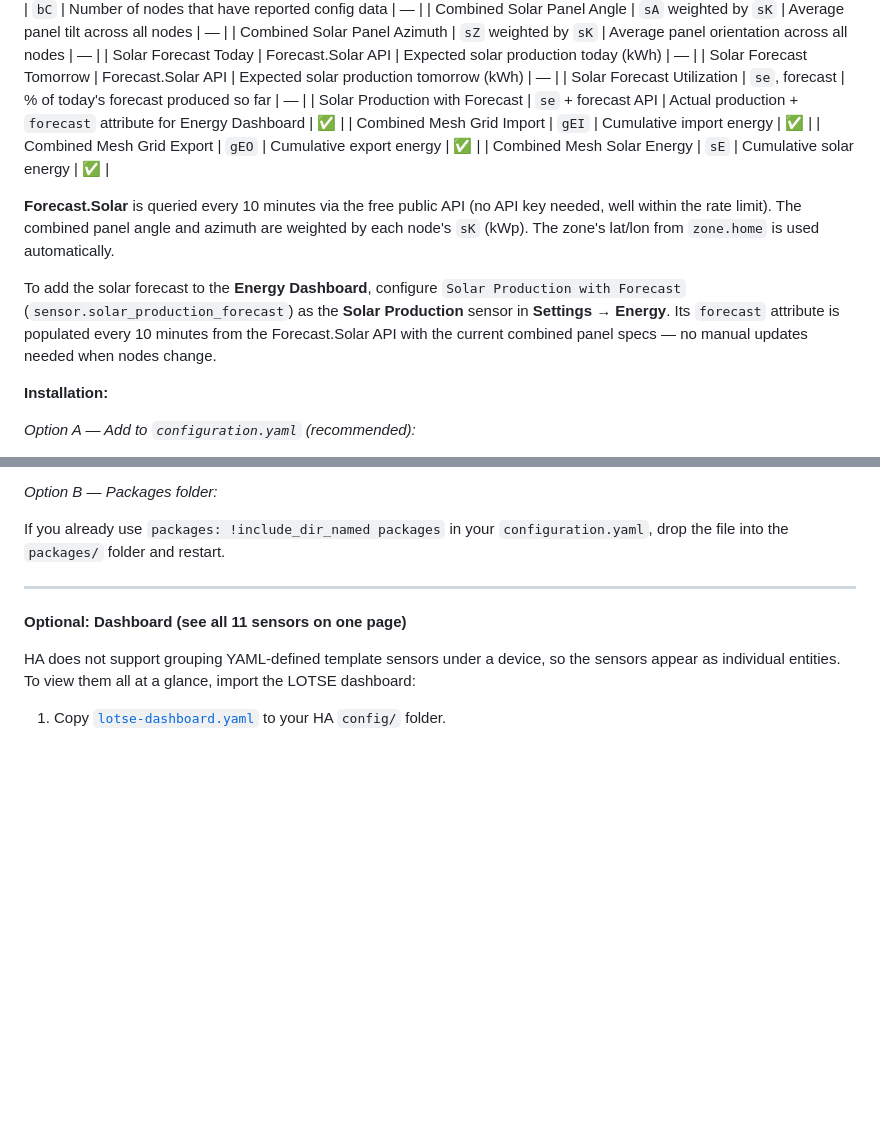
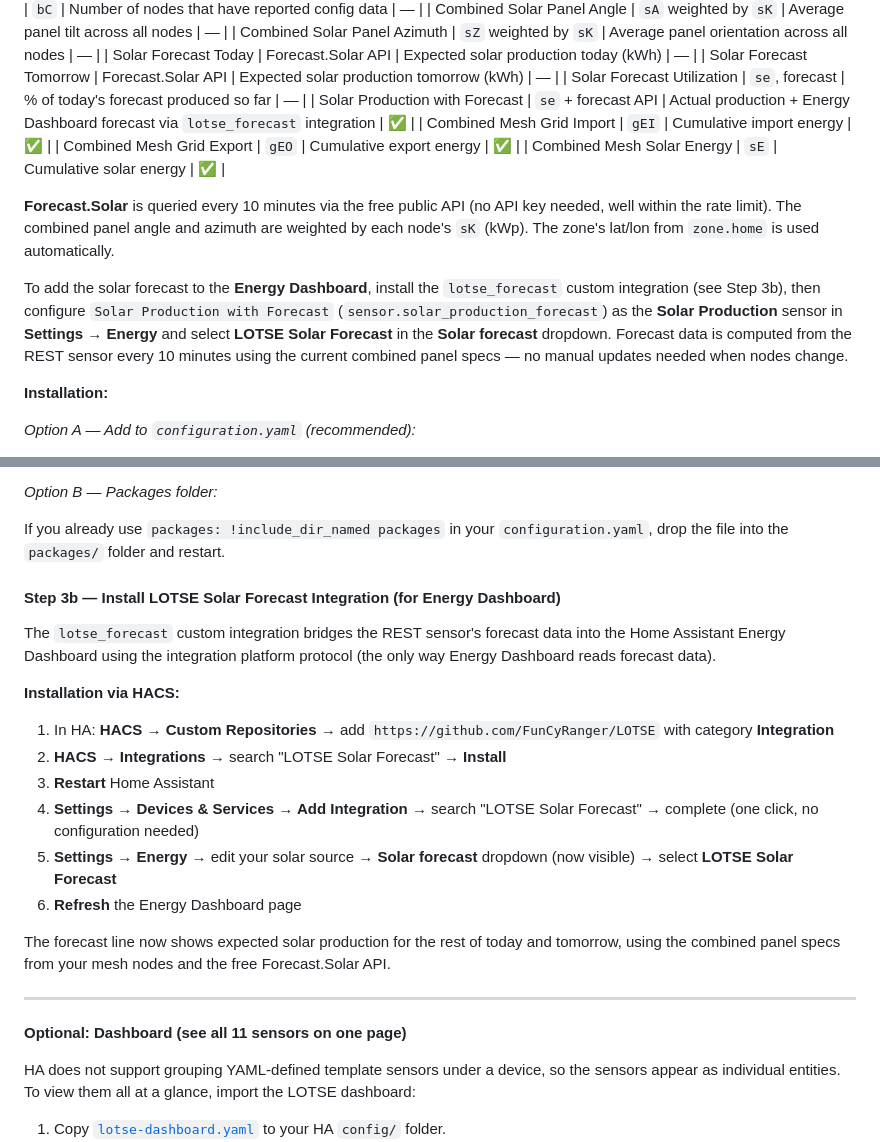
Before and after one commit to FunCyRanger/LOTSE, a Markdown page: ha-setup.md, 2 parts joined by grey strips. GitHub-like rendering; blank space fills up the shorter version.

Commit message:
ha-setup.md: add HACS installation instructions for lotse_forecast integration

```diff
--- a/ha-setup.md
+++ b/ha-setup.md
@@ -78,14 +78,14 @@ This step creates aggregated sensors that sum up all neighbors into a single rea
 | Solar Forecast Today | Forecast.Solar API | Expected solar production today (kWh) | — |
 | Solar Forecast Tomorrow | Forecast.Solar API | Expected solar production tomorrow (kWh) | — |
 | Solar Forecast Utilization | `se`, forecast | % of today's forecast produced so far | — |
-| Solar Production with Forecast | `se` + forecast API | Actual production + `forecast` attribute for Energy Dashboard | ✅ |
+| Solar Production with Forecast | `se` + forecast API | Actual production + Energy Dashboard forecast via `lotse_forecast` integration | ✅ |
 | Combined Mesh Grid Import | `gEI` | Cumulative import energy | ✅ |
 | Combined Mesh Grid Export | `gEO` | Cumulative export energy | ✅ |
 | Combined Mesh Solar Energy | `sE` | Cumulative solar energy | ✅ |
 
 **Forecast.Solar** is queried every 10 minutes via the free public API (no API key needed, well within the rate limit). The combined panel angle and azimuth are weighted by each node's `sK` (kWp). The zone's lat/lon from `zone.home` is used automatically.
 
-To add the solar forecast to the **Energy Dashboard**, configure `Solar Production with Forecast` (`sensor.solar_production_forecast`) as the **Solar Production** sensor in **Settings → Energy**. Its `forecast` attribute is populated every 10 minutes from the Forecast.Solar API with the current combined panel specs — no manual updates needed when nodes change.
+To add the solar forecast to the **Energy Dashboard**, install the `lotse_forecast` custom integration (see Step 3b), then configure `Solar Production with Forecast` (`sensor.solar_production_forecast`) as the **Solar Production** sensor in **Settings → Energy** and select **LOTSE Solar Forecast** in the **Solar forecast** dropdown. Forecast data is computed from the REST sensor every 10 minutes using the current combined panel specs — no manual updates needed when nodes change.
 
 **Installation:**
 
@@ -103,6 +103,21 @@ To add the solar forecast to the **Energy Dashboard**, configure `Solar Producti
 *Option B — Packages folder:*
 
 If you already use `packages: !include_dir_named packages` in your `configuration.yaml`, drop the file into the `packages/` folder and restart.
+
+#### Step 3b — Install LOTSE Solar Forecast Integration (for Energy Dashboard)
+
+The `lotse_forecast` custom integration bridges the REST sensor's forecast data into the Home Assistant Energy Dashboard using the integration platform protocol (the only way Energy Dashboard reads forecast data).
+
+**Installation via HACS:**
+
+1. In HA: **HACS → Custom Repositories** → add `https://github.com/FunCyRanger/LOTSE` with category **Integration**
+2. **HACS → Integrations** → search "LOTSE Solar Forecast" → **Install**
+3. **Restart** Home Assistant
+4. **Settings → Devices & Services → Add Integration** → search "LOTSE Solar Forecast" → complete (one click, no configuration needed)
+5. **Settings → Energy** → edit your solar source → **Solar forecast** dropdown (now visible) → select **LOTSE Solar Forecast**
+6. **Refresh** the Energy Dashboard page
+
+The forecast line now shows expected solar production for the rest of today and tomorrow, using the combined panel specs from your mesh nodes and the free Forecast.Solar API.
 
 ---
 
```
